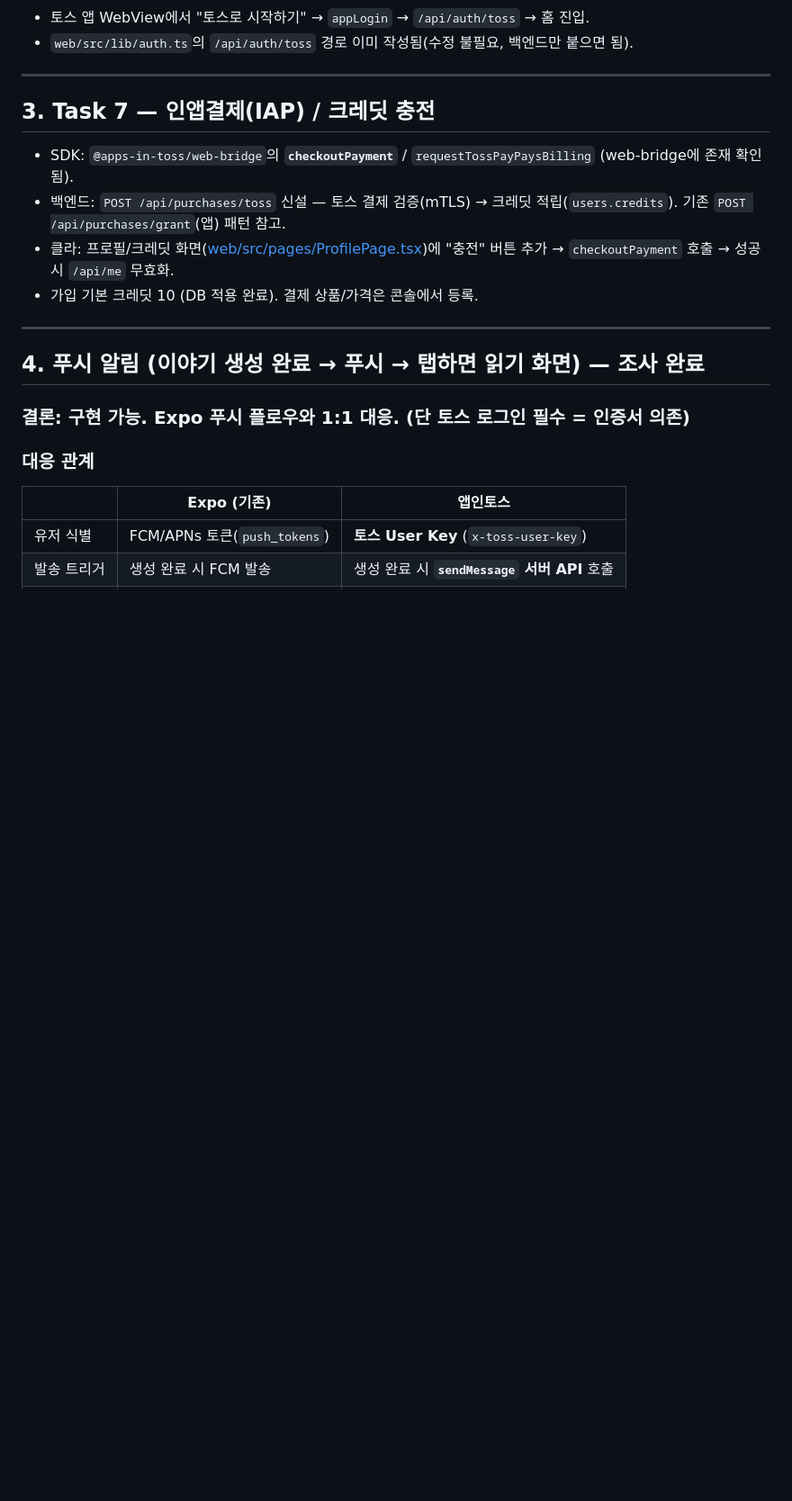
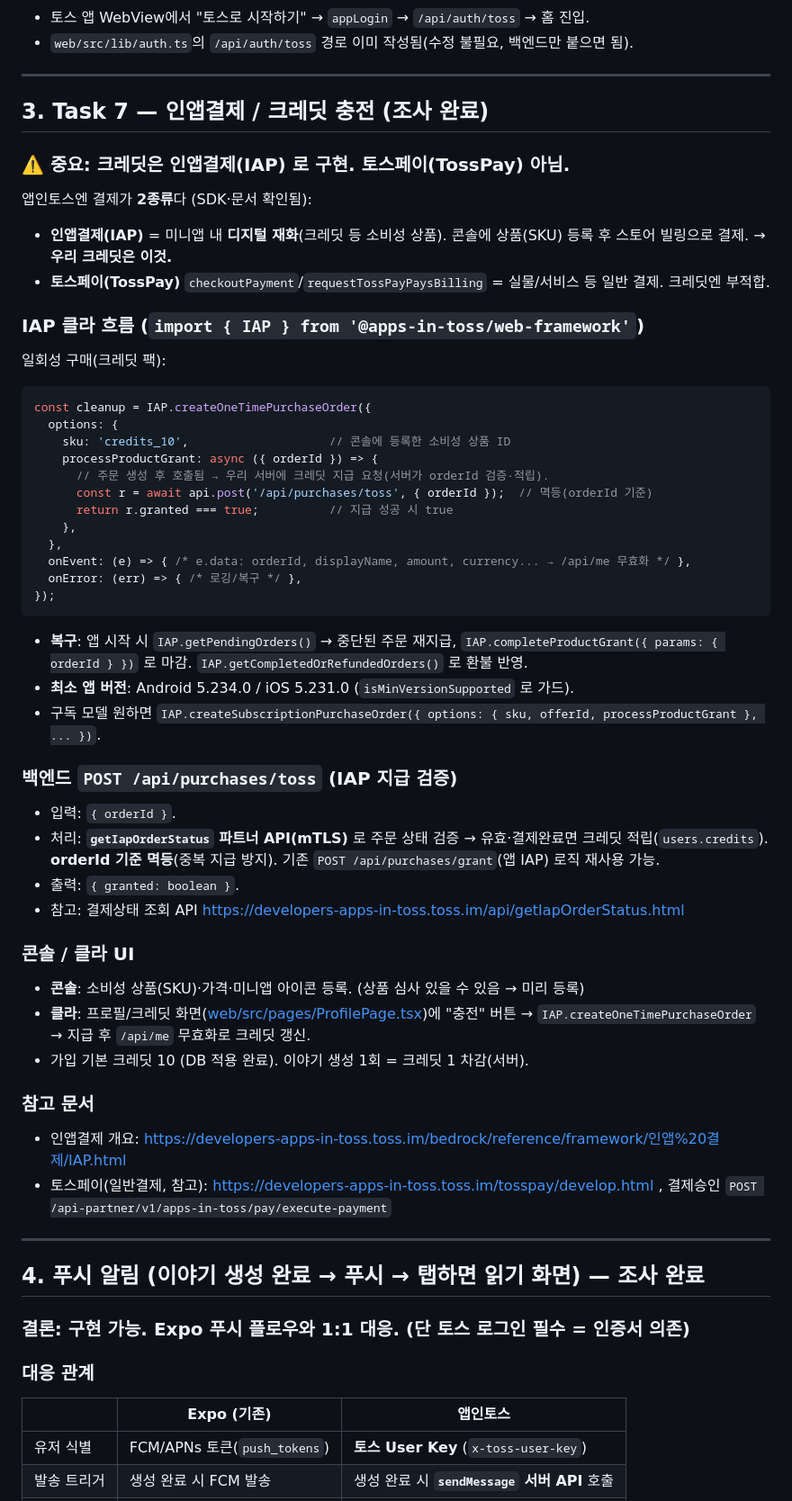
Before and after one commit to leejaa/weave-story, a Markdown page: web/AFTER_CERT.md, the part around one of its changes. Shown at 90% size. Rendered like a GitHub page; blank space fills up the shorter version.

Commit message:
docs(web): AFTER_CERT 결제 섹션을 인앱결제(IAP) 검증 내용으로 보강
- 크레딧=디지털재화 → IAP(createOneTimePurchaseOrder) 사용, 토스페이 아님 명확화
- IAP 클라 흐름(sku, processProductGrant, onEvent, getPendingOrders 복구) 코드 스케치
- 백엔드 /api/purchases/toss = getIapOrderStatus(mTLS) 검증 + orderId 멱등 적립
- 콘솔 상품(SKU) 등록, 최소 앱버전(AOS 5.234/iOS 5.231)
- 푸시: requestNotificationAgreement(알림 동의) 추가
- SDK 타입 정의(@apps-in-toss/web-bridge)에서 직접 확인한 내용

Co-Authored-By: Claude Opus 4.8 (1M context) <noreply@anthropic.com>

````diff
--- a/web/AFTER_CERT.md
+++ b/web/AFTER_CERT.md
@@ -40,11 +40,47 @@
 
 ---
 
-## 3. Task 7 — 인앱결제(IAP) / 크레딧 충전
-- SDK: `@apps-in-toss/web-bridge`의 **`checkoutPayment`** / `requestTossPayPaysBilling` (web-bridge에 존재 확인됨).
-- 백엔드: `POST /api/purchases/toss` 신설 — 토스 결제 검증(mTLS) → 크레딧 적립(`users.credits`). 기존 `POST /api/purchases/grant`(앱) 패턴 참고.
-- 클라: 프로필/크레딧 화면([web/src/pages/ProfilePage.tsx](./src/pages/ProfilePage.tsx))에 "충전" 버튼 추가 → `checkoutPayment` 호출 → 성공 시 `/api/me` 무효화.
-- 가입 기본 크레딧 10 (DB 적용 완료). 결제 상품/가격은 콘솔에서 등록.
+## 3. Task 7 — 인앱결제 / 크레딧 충전 (조사 완료)
+
+### ⚠️ 중요: 크레딧은 **인앱결제(IAP)** 로 구현. 토스페이(TossPay) 아님.
+앱인토스엔 결제가 **2종류**다 (SDK·문서 확인됨):
+- **인앱결제(IAP)** = 미니앱 내 **디지털 재화**(크레딧 등 소비성 상품). 콘솔에 상품(SKU) 등록 후 스토어 빌링으로 결제. → **우리 크레딧은 이것.**
+- **토스페이(TossPay)** `checkoutPayment`/`requestTossPayPaysBilling` = 실물/서비스 등 일반 결제. 크레딧엔 부적합.
+
+### IAP 클라 흐름 (`import { IAP } from '@apps-in-toss/web-framework'`)
+일회성 구매(크레딧 팩):
+```ts
+const cleanup = IAP.createOneTimePurchaseOrder({
+  options: {
+    sku: 'credits_10',                    // 콘솔에 등록한 소비성 상품 ID
+    processProductGrant: async ({ orderId }) => {
+      // 주문 생성 후 호출됨 → 우리 서버에 크레딧 지급 요청(서버가 orderId 검증·적립).
+      const r = await api.post('/api/purchases/toss', { orderId });  // 멱등(orderId 기준)
+      return r.granted === true;          // 지급 성공 시 true
+    },
+  },
+  onEvent: (e) => { /* e.data: orderId, displayName, amount, currency... → /api/me 무효화 */ },
+  onError: (err) => { /* 로깅/복구 */ },
+});
+```
+- **복구**: 앱 시작 시 `IAP.getPendingOrders()` → 중단된 주문 재지급, `IAP.completeProductGrant({ params: { orderId } })` 로 마감. `IAP.getCompletedOrRefundedOrders()` 로 환불 반영.
+- **최소 앱 버전**: Android 5.234.0 / iOS 5.231.0 (`isMinVersionSupported` 로 가드).
+- 구독 모델 원하면 `IAP.createSubscriptionPurchaseOrder({ options: { sku, offerId, processProductGrant }, ... })`.
+
+### 백엔드 `POST /api/purchases/toss` (IAP 지급 검증)
+- 입력: `{ orderId }`.
+- 처리: **`getIapOrderStatus` 파트너 API(mTLS)** 로 주문 상태 검증 → 유효·결제완료면 크레딧 적립(`users.credits`). **orderId 기준 멱등**(중복 지급 방지). 기존 `POST /api/purchases/grant`(앱 IAP) 로직 재사용 가능.
+- 출력: `{ granted: boolean }`.
+- 참고: 결제상태 조회 API https://developers-apps-in-toss.toss.im/api/getIapOrderStatus.html
+
+### 콘솔 / 클라 UI
+- **콘솔**: 소비성 상품(SKU)·가격·미니앱 아이콘 등록. (상품 심사 있을 수 있음 → 미리 등록)
+- **클라**: 프로필/크레딧 화면([web/src/pages/ProfilePage.tsx](./src/pages/ProfilePage.tsx))에 "충전" 버튼 → `IAP.createOneTimePurchaseOrder` → 지급 후 `/api/me` 무효화로 크레딧 갱신.
+- 가입 기본 크레딧 10 (DB 적용 완료). 이야기 생성 1회 = 크레딧 1 차감(서버).
+
+### 참고 문서
+- 인앱결제 개요: https://developers-apps-in-toss.toss.im/bedrock/reference/framework/인앱%20결제/IAP.html
+- 토스페이(일반결제, 참고): https://developers-apps-in-toss.toss.im/tosspay/develop.html , 결제승인 `POST /api-partner/v1/apps-in-toss/pay/execute-payment`
 
 ---
 
````
Also changed, not shown: other parts of web/AFTER_CERT.md (+1 -0 lines).
